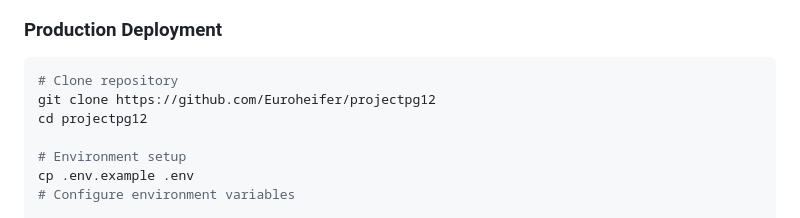
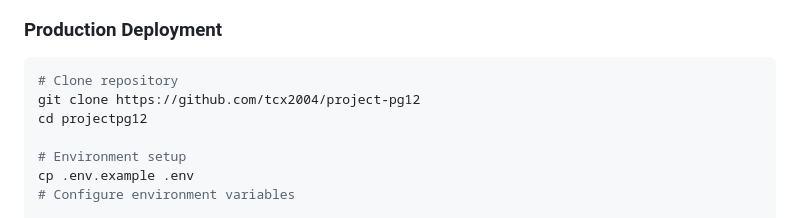
Before and after one commit to Euroheifer/projectpg12, a Markdown page: README.md, the part around the change printed below. Drawn GitHub-style.

````diff
--- a/README.md
+++ b/README.md
@@ -449,7 +449,7 @@ class Settings:
 
 ```bash
 # Clone repository
-git clone https://github.com/Euroheifer/projectpg12
+git clone https://github.com/tcx2004/project-pg12
 cd projectpg12
 
 # Environment setup
````
Also changed, not shown: other parts of README.md (+2 -2 lines).
